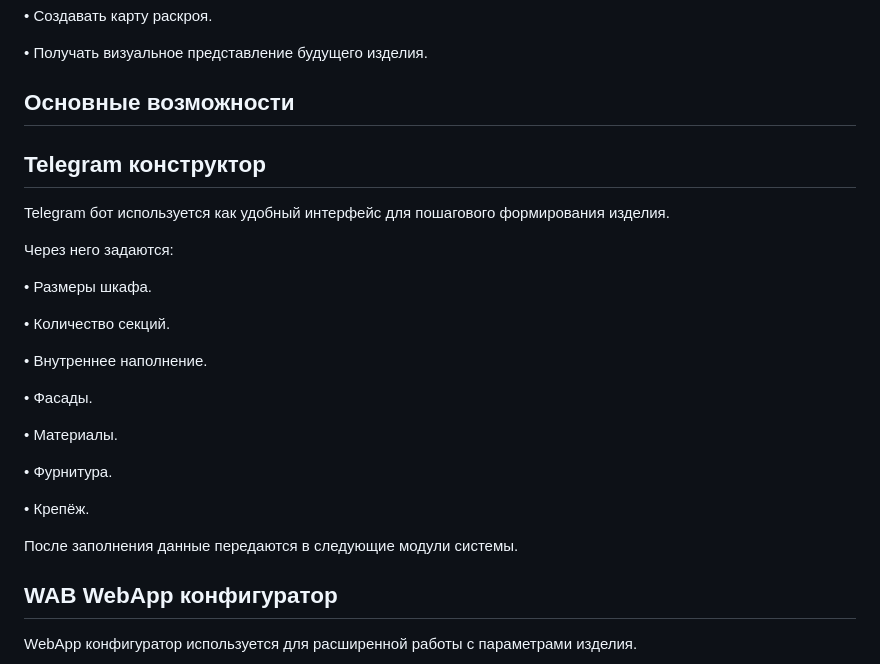
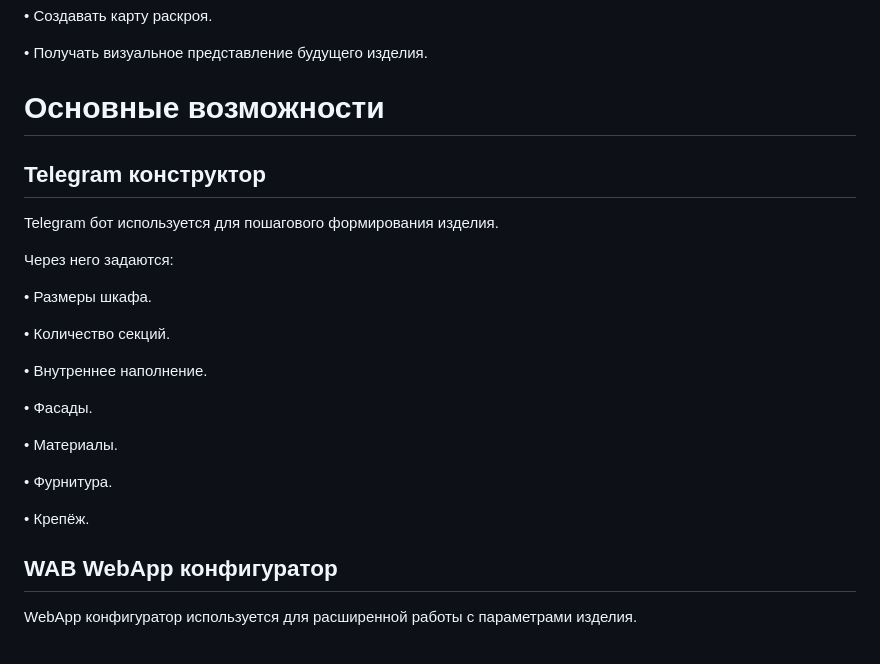
Before and after one commit to MaratKamrad/wardrobe-bot-demo, a Markdown page: README.md, the part around one of its changes. Drawn GitHub-style.

```diff
--- a/README.md
+++ b/README.md
@@ -29,12 +26,11 @@ Wardrobe Bot помогает превратить описание будуще
 
 • Получать визуальное представление будущего изделия.
 
-## Основные возможности
+# Основные возможности
 
 ## Telegram конструктор
 
-Telegram бот используется как удобный интерфейс для пошагового
-формирования изделия.
+Telegram бот используется для пошагового формирования изделия.
 
 Через него задаются:
 
@@ -51,8 +47,6 @@ Telegram бот используется как удобный интерфей
 • Фурнитура.
 
 • Крепёж.
-
-После заполнения данные передаются в следующие модули системы.
 
 ## WAB WebApp конфигуратор
 
```
Also changed, not shown: other parts of README.md (+40 -36 lines), screensh/cutting_map.jpg (added), screensh/cutting_map_2.jpg (added), screensh/dialog.jpg (added), screensh/wab_1.jpg (added), screensh/wab_2.jpg (added), screensh/wab_3.jpg (added), 1 other file.
